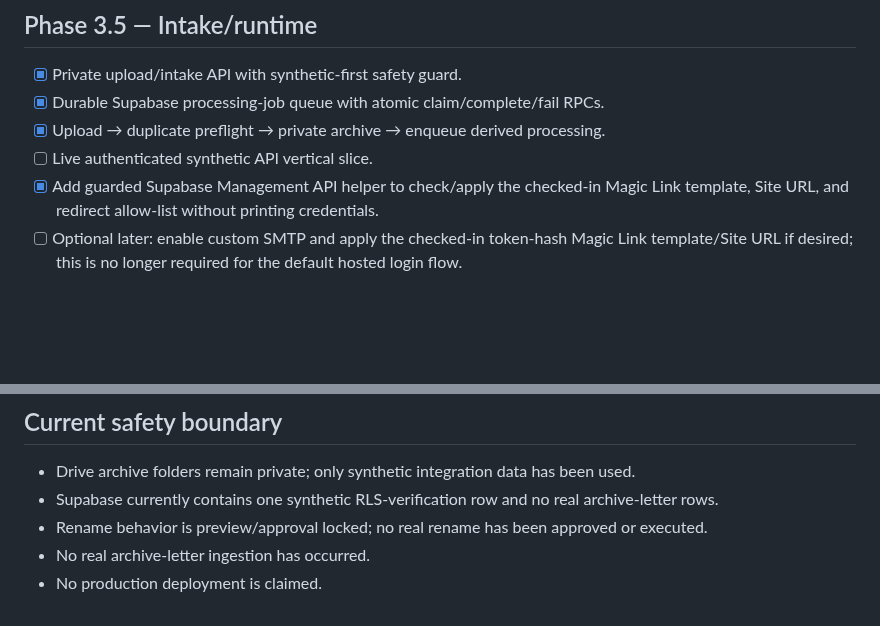
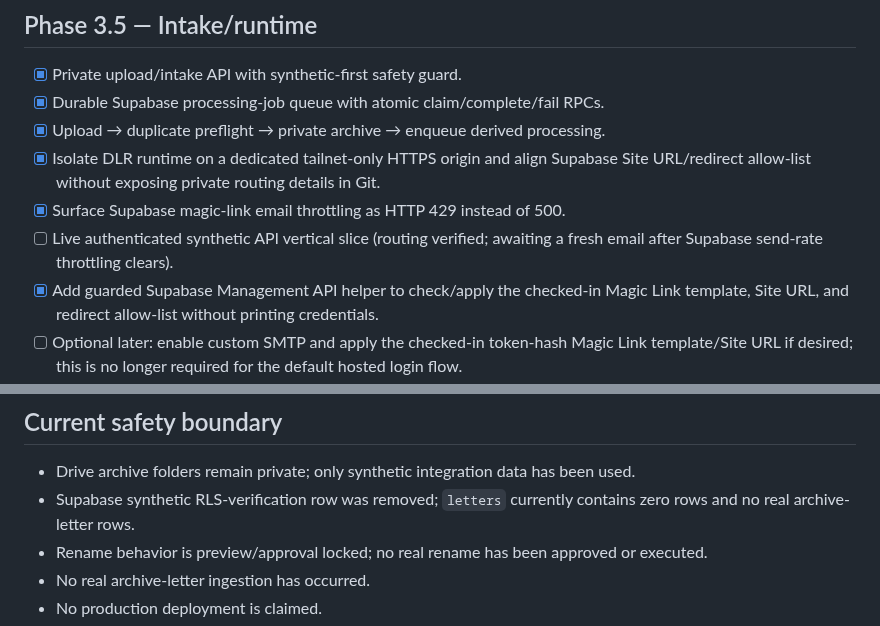
Before and after one commit to zzpsah/digital-letter-registry, a Markdown page: TASKS.md, 2 parts joined by grey strips. Rendered like a GitHub page; blank space fills up the shorter version.

Commit message:
docs: update isolated runtime tasks

```diff
--- a/TASKS.md
+++ b/TASKS.md
@@ -71,7 +71,9 @@
 - [x] Private upload/intake API with synthetic-first safety guard.
 - [x] Durable Supabase processing-job queue with atomic claim/complete/fail RPCs.
 - [x] Upload → duplicate preflight → private archive → enqueue derived processing.
-- [ ] Live authenticated synthetic API vertical slice.
+- [x] Isolate DLR runtime on a dedicated tailnet-only HTTPS origin and align Supabase Site URL/redirect allow-list without exposing private routing details in Git.
+- [x] Surface Supabase magic-link email throttling as HTTP 429 instead of 500.
+- [ ] Live authenticated synthetic API vertical slice (routing verified; awaiting a fresh email after Supabase send-rate throttling clears).
 - [x] Add guarded Supabase Management API helper to check/apply the checked-in Magic Link template, Site URL, and redirect allow-list without printing credentials.
 - [ ] Optional later: enable custom SMTP and apply the checked-in token-hash Magic Link template/Site URL if desired; this is no longer required for the default hosted login flow.
 - [x] Runtime auth callback/session exchange implemented with HttpOnly cookies and refresh rotation.
@@ -96,7 +98,7 @@
 ## Current safety boundary
 
 - Drive archive folders remain private; only synthetic integration data has been used.
-- Supabase currently contains one synthetic RLS-verification row and no real archive-letter rows.
+- Supabase synthetic RLS-verification row was removed; `letters` currently contains zero rows and no real archive-letter rows.
 - Rename behavior is preview/approval locked; no real rename has been approved or executed.
 - No real archive-letter ingestion has occurred.
 - No production deployment is claimed.
```
